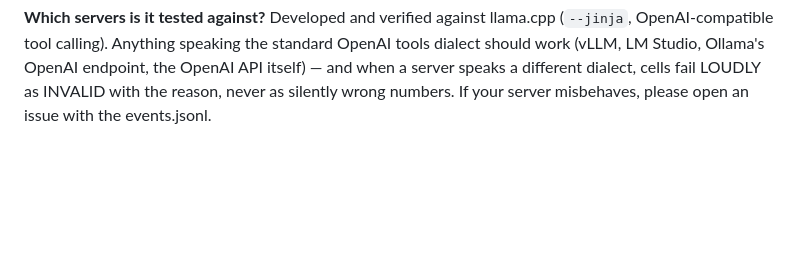
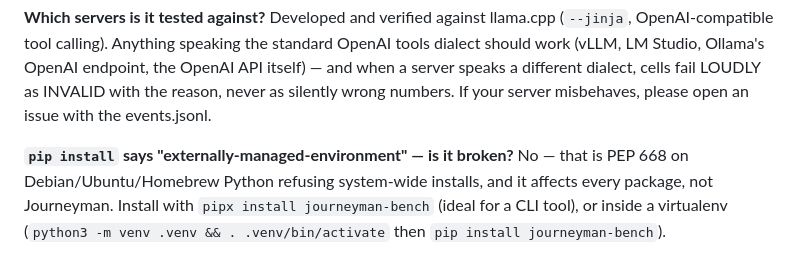
Before and after one commit to codechu/journeyman, a Markdown page: docs/faq.md, the part around the change. GitHub-like rendering; blank space fills up the shorter version.

```diff
--- a/docs/faq.md
+++ b/docs/faq.md
@@ -67,3 +67,10 @@ should work (vLLM, LM Studio, Ollama's OpenAI endpoint, the OpenAI API
 itself) — and when a server speaks a different dialect, cells fail
 LOUDLY as INVALID with the reason, never as silently wrong numbers.
 If your server misbehaves, please open an issue with the events.jsonl.
+
+**`pip install` says "externally-managed-environment" — is it broken?**
+No — that is PEP 668 on Debian/Ubuntu/Homebrew Python refusing
+system-wide installs, and it affects every package, not Journeyman.
+Install with `pipx install journeyman-bench` (ideal for a CLI tool), or
+inside a virtualenv (`python3 -m venv .venv && . .venv/bin/activate`
+then `pip install journeyman-bench`).
```
Also changed, not shown: README.md (+17 -4 lines).
